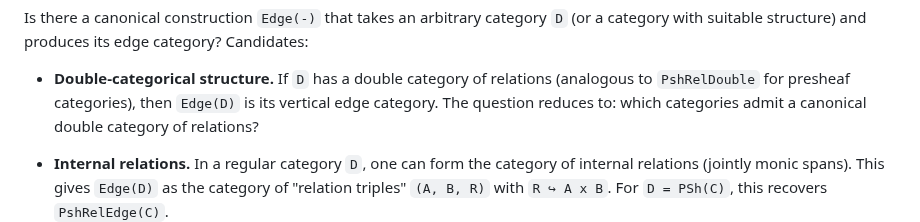
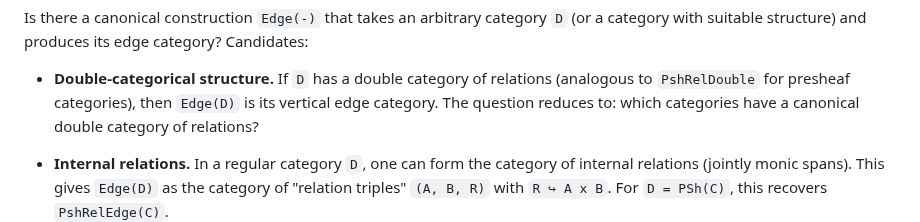
Before and after one commit to anoma/geb, a Markdown page: geb-lean/docs/parametric-copresheaf-topos.md, the part around the change. Drawn GitHub-style.

Commit message:
Tiny wording change

```diff
--- a/geb-lean/docs/parametric-copresheaf-topos.md
+++ b/geb-lean/docs/parametric-copresheaf-topos.md
@@ -1679,7 +1679,7 @@ category? Candidates:
   a double category of relations (analogous to
   `PshRelDouble` for presheaf categories), then
   `Edge(D)` is its vertical edge category. The
-  question reduces to: which categories admit a
+  question reduces to: which categories have a
   canonical double category of relations?
 
 - **Internal relations.** In a regular category
```
